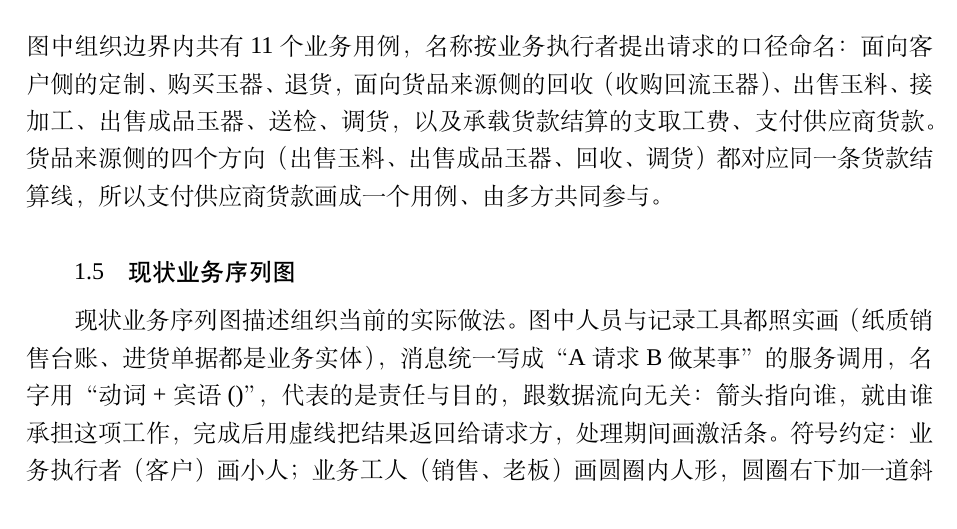
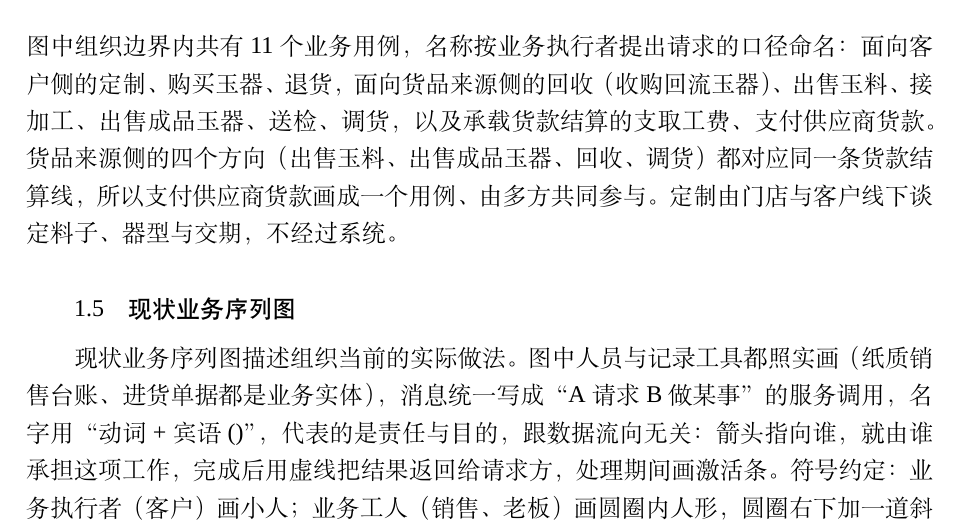
Before and after one commit to rosefinch55/jade-store-system, a LaTeX thesis (docs/thesis/main.tex, which reads docs/thesis/chapters/chapter1.tex): part of page 9 of 139, cut so that both start at the same text. Compiled offline with XeLaTeX; a missing font is replaced by an installed copy or a similar font; a LaTeX package or settings file that is missing is left out.

Commit message:
业务用例补充定制去向：线下谈定料子、器型与交期，不经过系统；PDF 140 页

```diff
--- a/docs/thesis/chapters/chapter1.tex
+++ b/docs/thesis/chapters/chapter1.tex
@@ -106,6 +106,7 @@
 以及承载货款结算的支取工费、支付供应商货款。
 货品来源侧的四个方向（出售玉料、出售成品玉器、回收、调货）都对应同一条货款结算线，
 所以支付供应商货款画成一个用例、由多方共同参与。
+定制由门店与客户线下谈定料子、器型与交期，不经过系统。
 
 \section{现状业务序列图}
 
```
Also changed, not shown: 1 other file.
